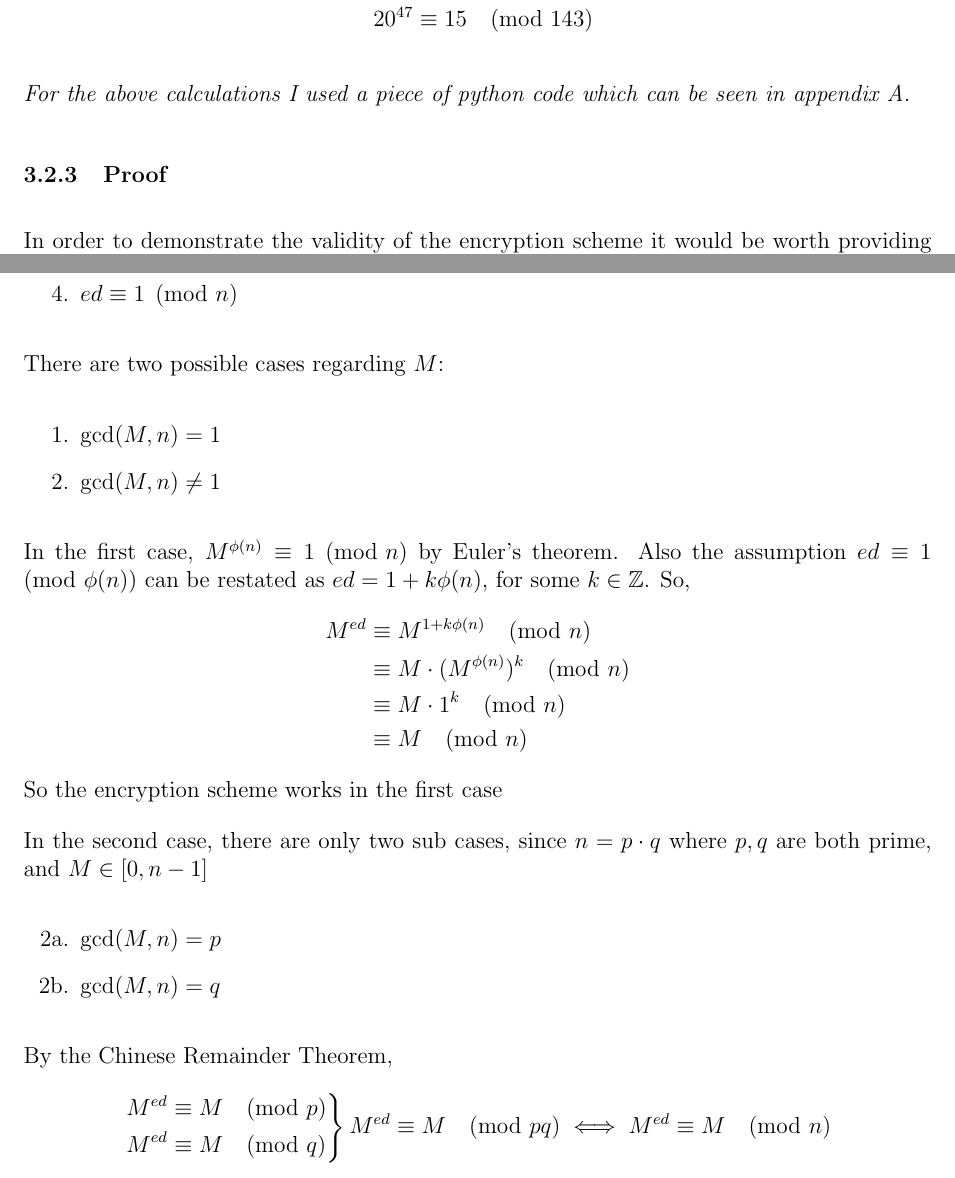
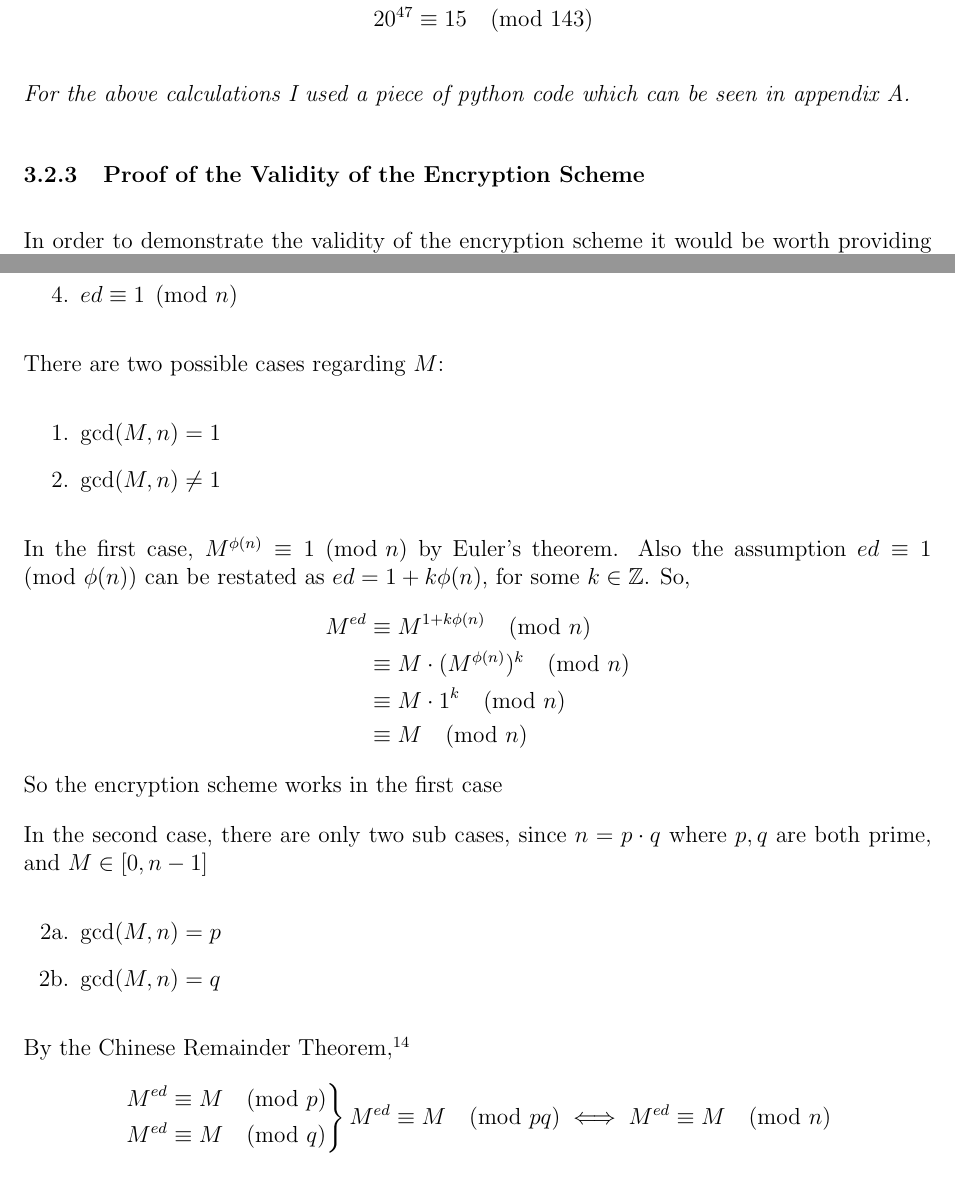
Before and after one commit to mpardalos/Extended-Essay, a LaTeX document (EE.tex): two parts of pages 18 and 19 of 23, joined at a grey line, cut so that both start at the same text. Compiled offline with pdfLaTeX.

Commit message:
Teacher's final fixes to RSA proof

```diff
--- a/EE.tex
+++ b/EE.tex
@@ -573,7 +573,7 @@ Decrypting the ciphertext, we get $8\ 5\ 12\ 12\ 15$, i.e. our original message
 \textit{For the above calculations I used a piece of python code which can be seen in
 appendix A.}
 
-\subsubsection{Proof}
+\subsubsection{Proof of the Validity of the Encryption Scheme}
 
 In order to demonstrate the validity of the encryption scheme it would be worth providing a
 formal proof. \autocite{so_rsa_proof}
@@ -627,7 +627,7 @@ both prime, and $ M \in \left[0, n-1\right]$
     \item $\gcd(M, n) = q$
 \end{enumerate}
 %
-By the Chinese Remainder Theorem,
+By the Chinese Remainder Theorem,\autocite[286]{haese_ib_options}
 %
 \begin{equation*}
     \left.
```
